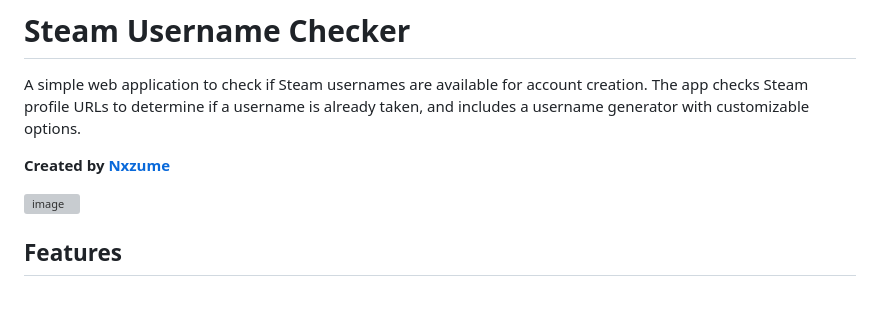
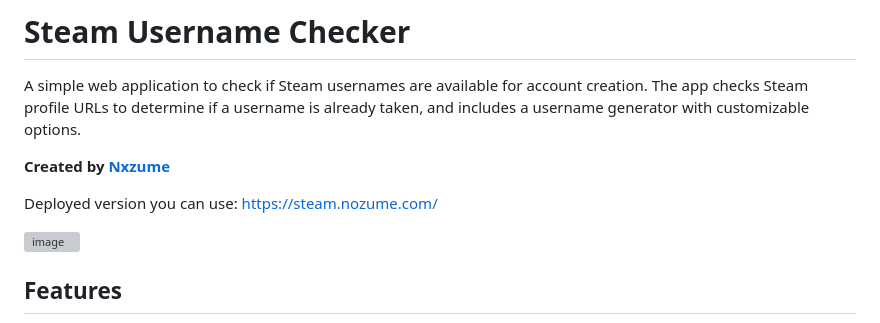
Before and after one commit to Nxzume/Steam-username-checker, a Markdown page: README.md, the part around the change. GitHub-like rendering; blank space fills up the shorter version; grey boxes are pictures that could not be loaded.

Commit message:
Update README with deployed version and formatting
Added deployed version link and updated README formatting.

```diff
--- a/README.md
+++ b/README.md
@@ -3,6 +3,8 @@
 A simple web application to check if Steam usernames are available for account creation. The app checks Steam profile URLs to determine if a username is already taken, and includes a username generator with customizable options.
 
 **Created by [Nxzume](https://github.com/Nxzume)**
+
+Deployed version you can use: https://steam.nozume.com/
 
 <img width="2558" height="1318" alt="image" src="https://github.com/user-attachments/assets/2a29a5b4-4663-49fe-9dc8-b83eed2bc016" />
 
```
